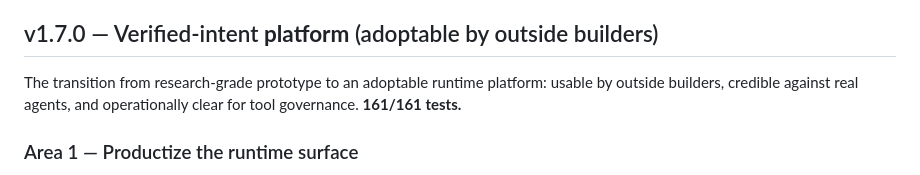
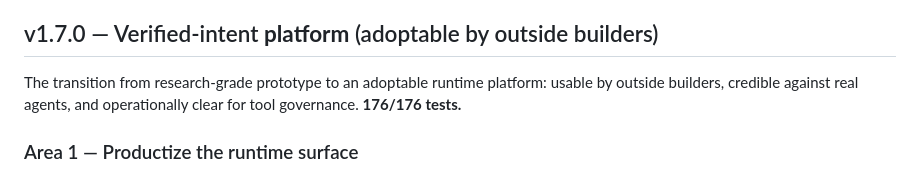
Before and after one commit to wyckit/IntentMesh, a Markdown page: CHANGELOG.md, the part around the change. GitHub-like rendering.

```diff
--- a/CHANGELOG.md
+++ b/CHANGELOG.md
@@ -6,7 +6,7 @@ for the production-ready / experimental / future breakdown.
 ## v1.7.0 — Verified-intent **platform** (adoptable by outside builders)
 
 The transition from research-grade prototype to an adoptable runtime platform: usable by outside
-builders, credible against real agents, and operationally clear for tool governance. **161/161 tests.**
+builders, credible against real agents, and operationally clear for tool governance. **176/176 tests.**
 
 ### Area 1 — Productize the runtime surface
 - `IntentMeshSdk` now covers the full lifecycle through one stable facade: `Bundle(run)`,
```
Also changed, not shown: README.md (+4 -4 lines), docs/MATURITY.md (+2 -2 lines).
